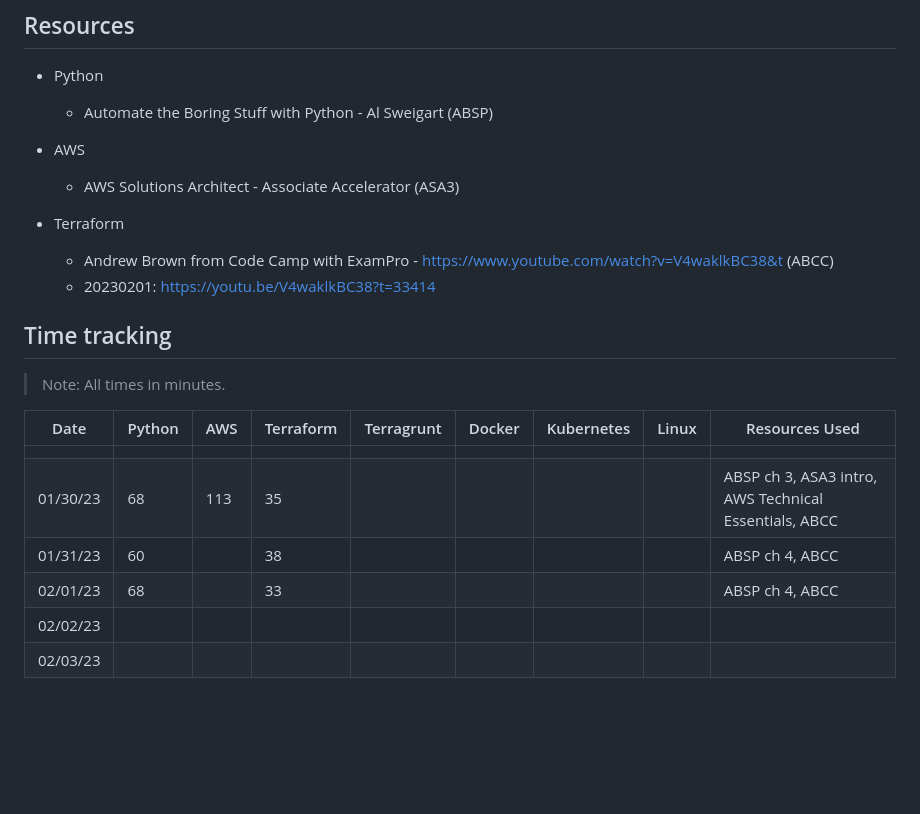
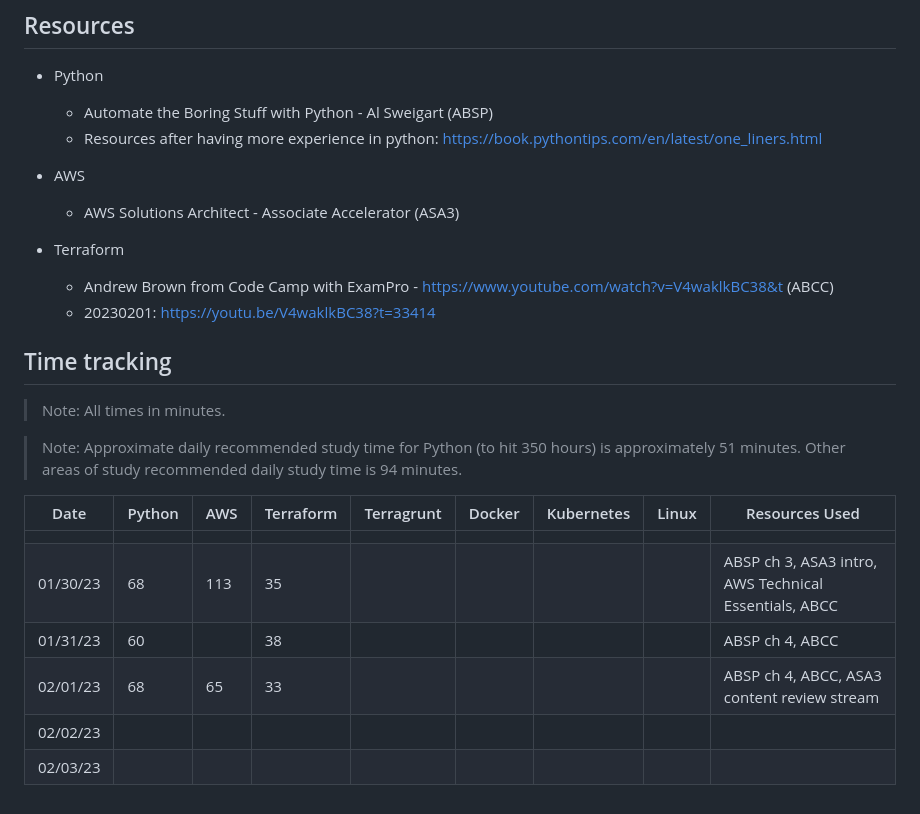
Before and after one commit to jamesdcheney0/continuing-education, a Markdown page: README.md, the part around the change. Drawn GitHub-style; blank space fills up the shorter version.

Commit message:
added daily minute study guidelines

```diff
--- a/README.md
+++ b/README.md
@@ -25,6 +25,7 @@ Develop the following skills for approximately 1000 hours
 ## Resources
 - Python
     - Automate the Boring Stuff with Python - Al Sweigart (ABSP)
+    - Resources after having more experience in python: https://book.pythontips.com/en/latest/one_liners.html
 
 - AWS
     - AWS Solutions Architect - Associate Accelerator (ASA3)
@@ -37,11 +38,13 @@ Develop the following skills for approximately 1000 hours
 ## Time tracking
 > Note: All times in minutes.
 
+> Note: Approximate daily recommended study time for Python (to hit 350 hours) is approximately 51 minutes. Other areas of study recommended daily study time is 94 minutes.
+
 |Date|Python|AWS|Terraform|Terragrunt|Docker|Kubernetes|Linux|Resources Used|
 |----|------|---|---------|----------|------|----------|-----|--------------|
 ||||||||||
 |01/30/23|68|113|35|||||ABSP ch 3, ASA3 intro, AWS Technical Essentials, ABCC|
 |01/31/23|60||38|||||ABSP ch 4, ABCC|
-|02/01/23|68||33|||||ABSP ch 4, ABCC|
+|02/01/23|68|65|33|||||ABSP ch 4, ABCC, ASA3 content review stream|
 |02/02/23|||||||||
 |02/03/23|||||||||
```
